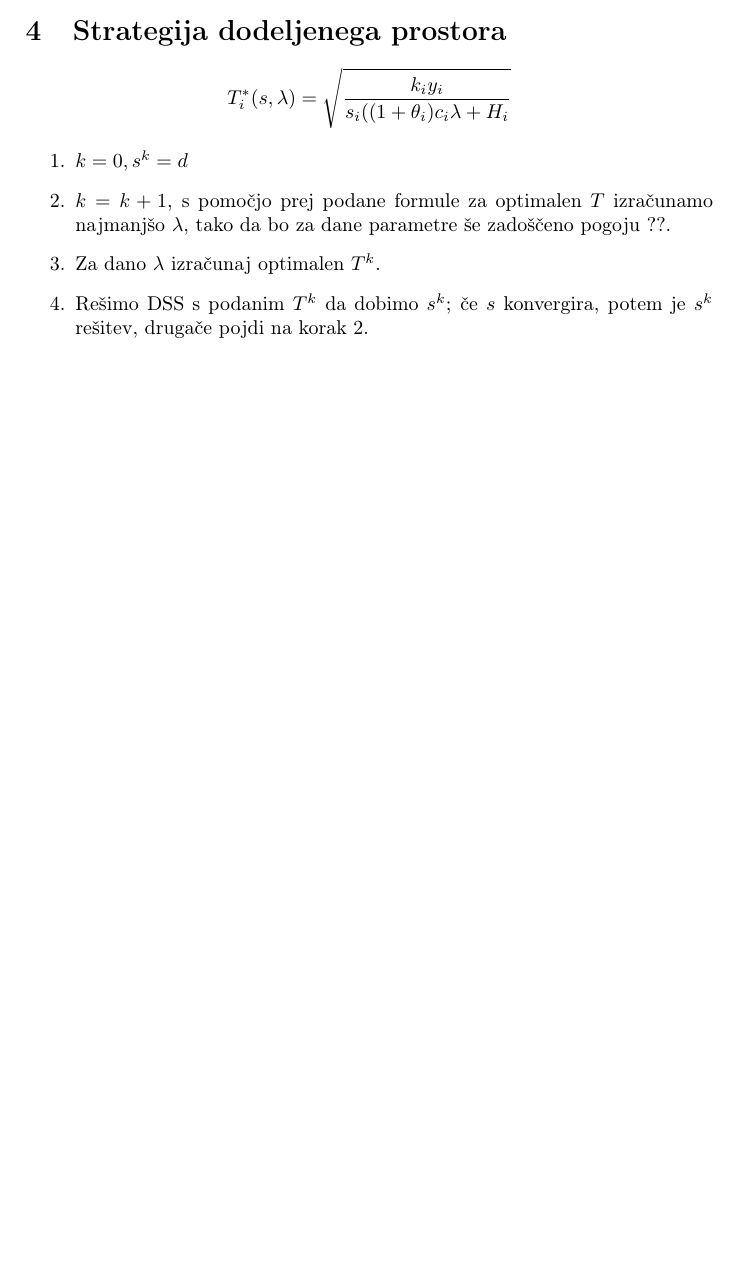
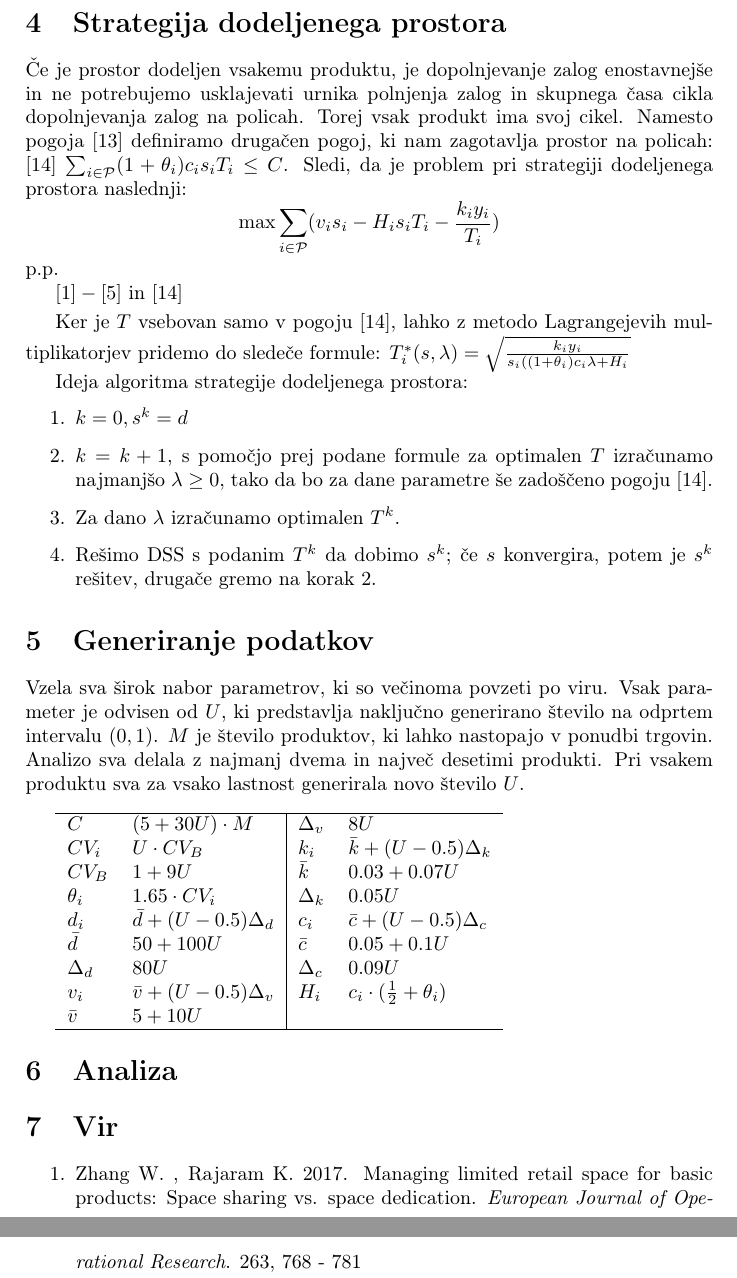
Before and after one commit to jernejbanevec/Upravljanje-maloprodajnega-prostora, a LaTeX document (Poročilo/porocilo.tex): part of page 5 of 5 before the commit and two parts of pages 6 and 7 of 7 after it, the two joined at a grey line, cut so that both start at the same text, the shorter picture padded with empty space. Compiled offline with pdfLaTeX.

Commit message:
poročilo

```diff
--- a/Poročilo/porocilo.tex
+++ b/Poročilo/porocilo.tex
@@ -140,15 +151,57 @@ $T^{*} (s) = min\{\sqrt{\frac{k' y}{H' s}}, \frac{C}{\beta(s)}  \}$, kjer optima
+\pagebreak
+\section{Strategija dodeljenega prostora}
+
+Če je prostor dodeljen vsakemu produktu, je dopolnjevanje zalog enostavnejše in ne potrebujemo usklajevati urnika polnjenja zalog in skupnega časa cikla dopolnjevanja zalog na policah. Torej vsak produkt ima svoj cikel. Namesto pogoja $[13]$ definiramo drugačen pogoj, ki nam zagotavlja prostor na policah: $[14]\hspace*{1 mm} \sum_{i \in \mathcal{P}} (1 + \theta_i) c_i s_i T_i \leq C$. Sledi, da je problem pri strategiji dodeljenega prostora naslednji:
+$$ \max  \sum_{i \in \mathcal{P}} ( v_i s_ i - H_i  s_i T_i - \frac{k_i y_i}{T_i})  $$
+p.p.
+
+$[1] - [5]$ in $[14]$
+
+\vspace*{1 mm}
+Ker je $T$ vsebovan samo v pogoju $[14]$, lahko z metodo Lagrangejevih multiplikatorjev pridemo do sledeče formule:
+$T^*_i(s, \lambda) = \sqrt{\frac{k_i y_i}{s_i ((1+\theta_i)c_i\lambda + H_i}}$
+
+Ideja algoritma strategije dodeljenega prostora:
+\begin{enumerate}
+\item $k = 0, s^k = d$
+\item $k = k + 1$, s pomočjo prej podane formule  za optimalen $T$ izračunamo najmanjšo $\lambda \geq 0$, tako da bo za dane parametre še zadoščeno pogoju $[14]$.
+\item Za dano $\lambda$ izračunamo optimalen $T^k$.
+\item Rešimo DSS s podanim $T^k$ da dobimo $s^k$; če $s$ konvergira, potem je $s^k$ rešitev, drugače gremo na korak $2$.
+\end{enumerate}
+
+\section{Generiranje podatkov}
 
 
-\section{Strategija dodeljenega prostora}
+Vzela sva širok nabor parametrov, ki so večinoma povzeti po viru. Vsak parameter je odvisen od $U$, ki predstavlja naključno generirano število na odprtem intervalu $(0,1)$. $M$ je število produktov, ki lahko nastopajo v ponudbi trgovin. Analizo sva delala z najmanj dvema in največ desetimi produkti. Pri vsakem produktu sva za vsako lastnost generirala novo število $U$.
 
-$$T^*_i(s, \lambda) = \sqrt{\frac{k_i y_i}{s_i ((1+\theta_i)c_i\lambda + H_i}}$$
+ \vspace*{3 mm}
+
+\begin{tabular}{ l l | l l }
+	\hline
+  $C$ & $(5 + 30 U) \cdot M$ & $ \Delta_v $ & $8 U$\\
+  $CV_i$ & $U \cdot CV_B$ & $k_i$ & $\bar{k} + (U - 0.5) \Delta_k$\\
+  $CV_B$ & $1 + 9 U$ & $ \bar{k}$ & $0.03 + 0.07 U$\\
+  $\theta_i$ & $ 1.65 \cdot CV_i$ & $ \Delta_k$ & $0.05 U$\\
+  $d_i$ & $\bar{d} + (U - 0.5) \Delta_d$ & $ c_i$ & $\bar{c} + (U - 0.5) \Delta_c$\\
+  $\bar{d}$ & $50 + 100 U$ & $\bar{c}$ & $ 0.05 + 0.1 U$\\
+  $\Delta_d$ & $80 U$ & $\Delta_c$ & $0.09 U$\\
+  $ v_i$ & $\bar{v} + (U - 0.5) \Delta_v$ & $H_i$ & $ c_i \cdot (\frac{1}{2} + \theta_i)$\\
+  $ \bar{v}$ & $ 5 + 10 U$ & &\\
+	\hline
+\end{tabular}
+
+
+\section{Analiza}
+
+
+
+
+
+
+\section{Vir}
 
 \begin{enumerate}
-\item $k = 0, s^k = d$
-\item $k = k + 1$, s pomočjo prej podane formule  za optimalen $T$ izračunamo najmanjšo $\lambda$, tako da bo za dane parametre še zadoščeno pogoju ??.
-\item Za dano $\lambda$ izračunaj optimalen $T^k$.
-\item Rešimo DSS s podanim $T^k$ da dobimo $s^k$; če $s$ konvergira, potem je $s^k$ rešitev, drugače pojdi na korak $2$.
+\item Zhang W. , Rajaram K. 2017. Managing limited retail space for basic products: Space sharing vs. space dedication. \textit{European Journal of Operational Research}. 263, 768 - 781
 \end{enumerate}
 
-
 \end{document}
```
Also changed, not shown: Poročilo/porocilo.pdf, Poročilo/porocilo.tex (13 more changed lines), 3 other files.
